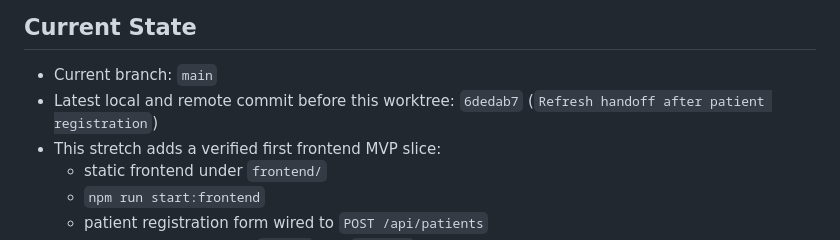
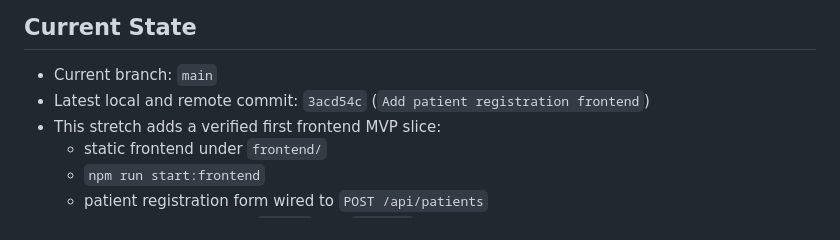
Before and after one commit to blifehealthy/emr-core-system, a Markdown page: handoff_next.md, the part around the change. Rendered like a GitHub page.

Commit message:
Refresh handoff after frontend registration

```diff
--- a/handoff_next.md
+++ b/handoff_next.md
@@ -3,7 +3,7 @@
 ## Current State
 
 - Current branch: `main`
-- Latest local and remote commit before this worktree: `6dedab7` (`Refresh handoff after patient registration`)
+- Latest local and remote commit: `3acd54c` (`Add patient registration frontend`)
 - This stretch adds a verified first frontend MVP slice:
   - static frontend under `frontend/`
   - `npm run start:frontend`
```
